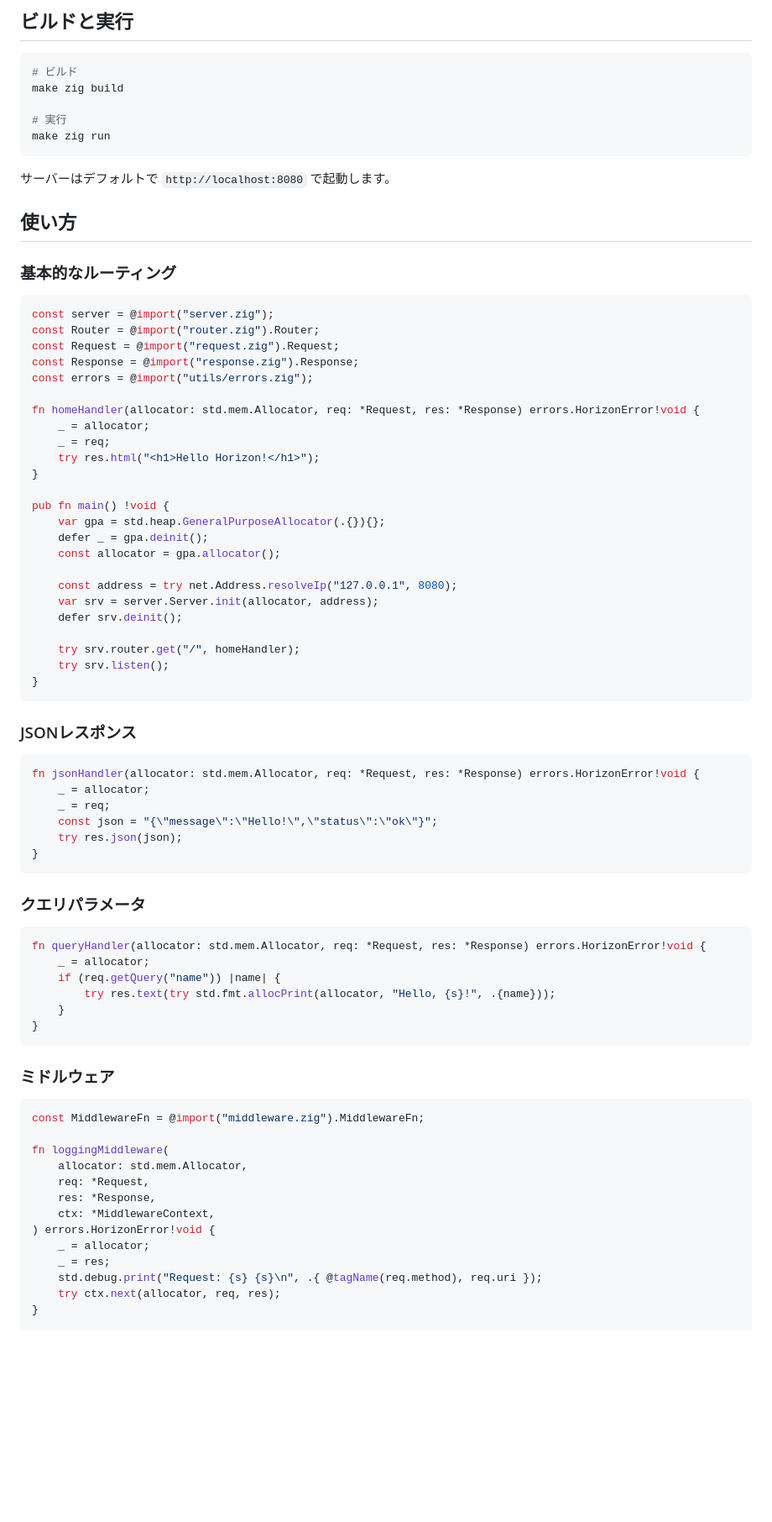
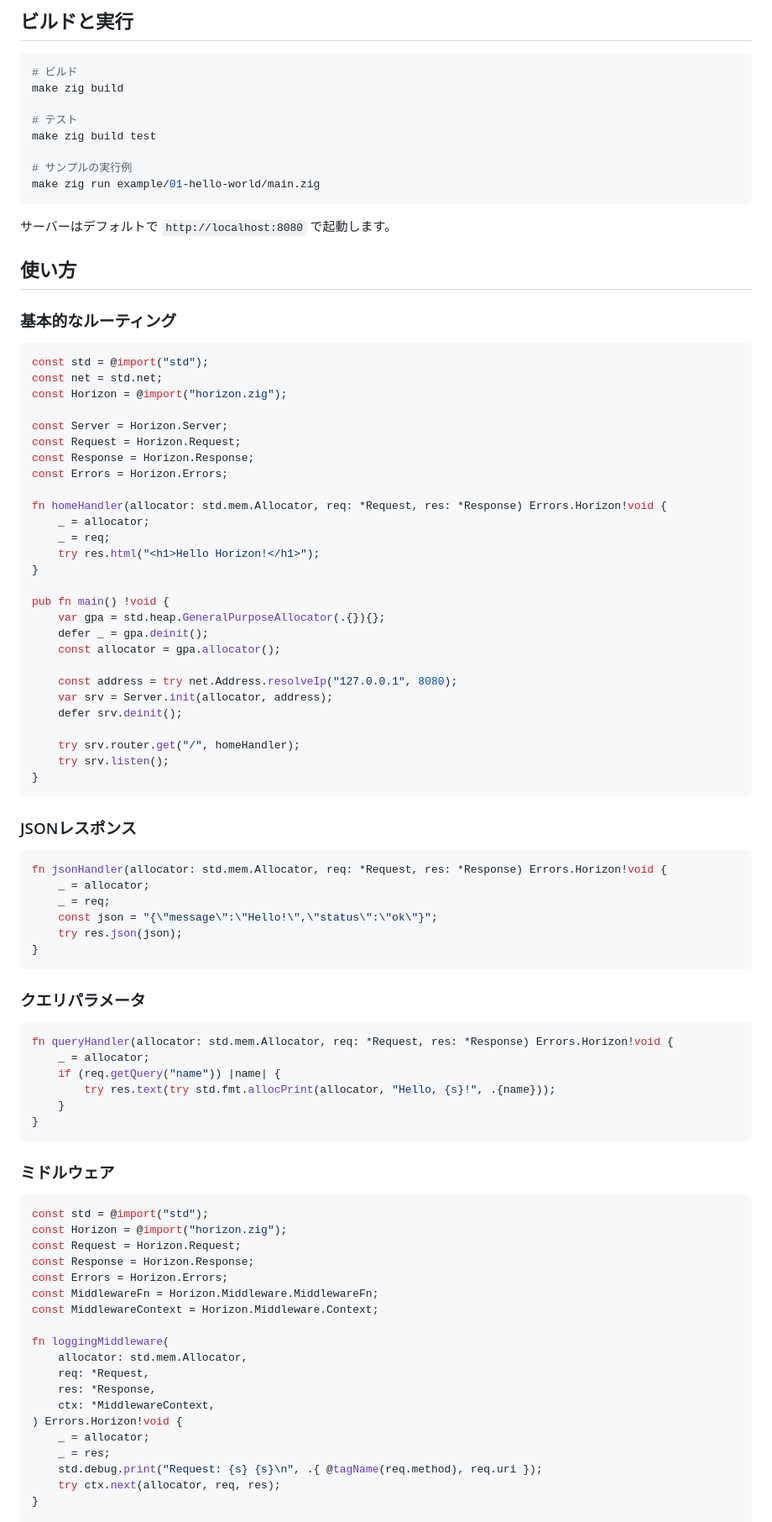
Before and after one commit to HARMONICOM/horizon, a Markdown page: README.md, the part around one of its changes. Shown at 84% size. Rendered like a GitHub page; blank space fills up the shorter version.

````diff
--- a/README.md
+++ b/README.md
@@ -32,8 +32,11 @@ make exec app bash
 # ビルド
 make zig build
 
-# 実行
-make zig run
+# テスト
+make zig build test
+
+# サンプルの実行例
+make zig run example/01-hello-world/main.zig
 ```
 
 サーバーはデフォルトで `http://localhost:8080` で起動します。
@@ -43,13 +46,16 @@ make zig run
 ### 基本的なルーティング
 
 ```zig
-const server = @import("server.zig");
-const Router = @import("router.zig").Router;
-const Request = @import("request.zig").Request;
-const Response = @import("response.zig").Response;
-const errors = @import("utils/errors.zig");
+const std = @import("std");
+const net = std.net;
+const Horizon = @import("horizon.zig");
 
-fn homeHandler(allocator: std.mem.Allocator, req: *Request, res: *Response) errors.HorizonError!void {
+const Server = Horizon.Server;
+const Request = Horizon.Request;
+const Response = Horizon.Response;
+const Errors = Horizon.Errors;
+
+fn homeHandler(allocator: std.mem.Allocator, req: *Request, res: *Response) Errors.Horizon!void {
     _ = allocator;
     _ = req;
     try res.html("<h1>Hello Horizon!</h1>");
@@ -61,7 +67,7 @@ pub fn main() !void {
     const allocator = gpa.allocator();
 
     const address = try net.Address.resolveIp("127.0.0.1", 8080);
-    var srv = server.Server.init(allocator, address);
+    var srv = Server.init(allocator, address);
     defer srv.deinit();
 
     try srv.router.get("/", homeHandler);
@@ -72,7 +78,7 @@ pub fn main() !void {
 ### JSONレスポンス
 
 ```zig
-fn jsonHandler(allocator: std.mem.Allocator, req: *Request, res: *Response) errors.HorizonError!void {
+fn jsonHandler(allocator: std.mem.Allocator, req: *Request, res: *Response) Errors.Horizon!void {
     _ = allocator;
     _ = req;
     const json = "{\"message\":\"Hello!\",\"status\":\"ok\"}";
@@ -83,7 +89,7 @@ fn jsonHandler(allocator: std.mem.Allocator, req: *Request, res: *Response) erro
 ### クエリパラメータ
 
 ```zig
-fn queryHandler(allocator: std.mem.Allocator, req: *Request, res: *Response) errors.HorizonError!void {
+fn queryHandler(allocator: std.mem.Allocator, req: *Request, res: *Response) Errors.Horizon!void {
     _ = allocator;
     if (req.getQuery("name")) |name| {
         try res.text(try std.fmt.allocPrint(allocator, "Hello, {s}!", .{name}));
@@ -94,14 +100,20 @@ fn queryHandler(allocator: std.mem.Allocator, req: *Request, res: *Response) err
 ### ミドルウェア
 
 ```zig
-const MiddlewareFn = @import("middleware.zig").MiddlewareFn;
+const std = @import("std");
+const Horizon = @import("horizon.zig");
+const Request = Horizon.Request;
+const Response = Horizon.Response;
+const Errors = Horizon.Errors;
+const MiddlewareFn = Horizon.Middleware.MiddlewareFn;
+const MiddlewareContext = Horizon.Middleware.Context;
 
 fn loggingMiddleware(
     allocator: std.mem.Allocator,
     req: *Request,
     res: *Response,
     ctx: *MiddlewareContext,
-) errors.HorizonError!void {
+) Errors.Horizon!void {
     _ = allocator;
     _ = res;
     std.debug.print("Request: {s} {s}\n", .{ @tagName(req.method), req.uri });
````
Also changed, not shown: other parts of README.md (+36 -19 lines).
